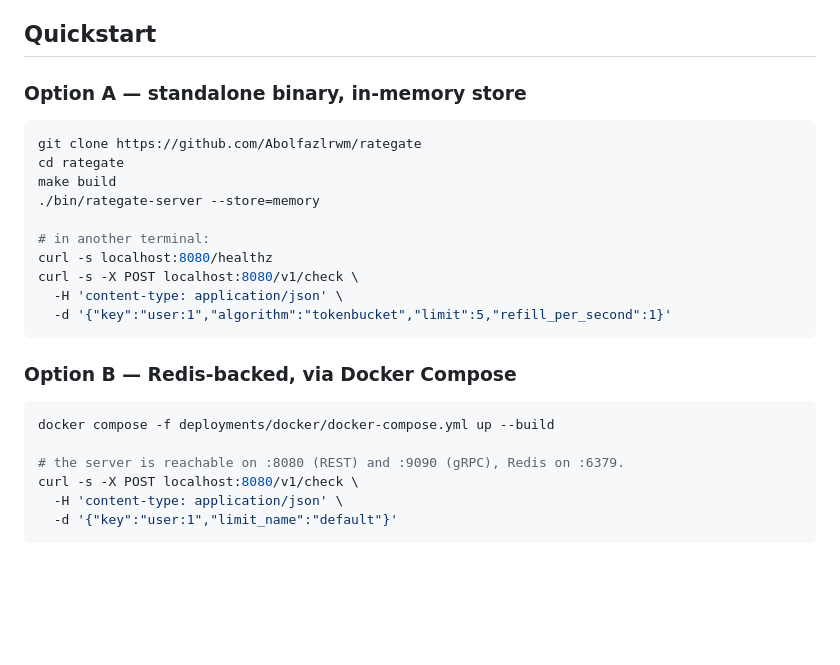
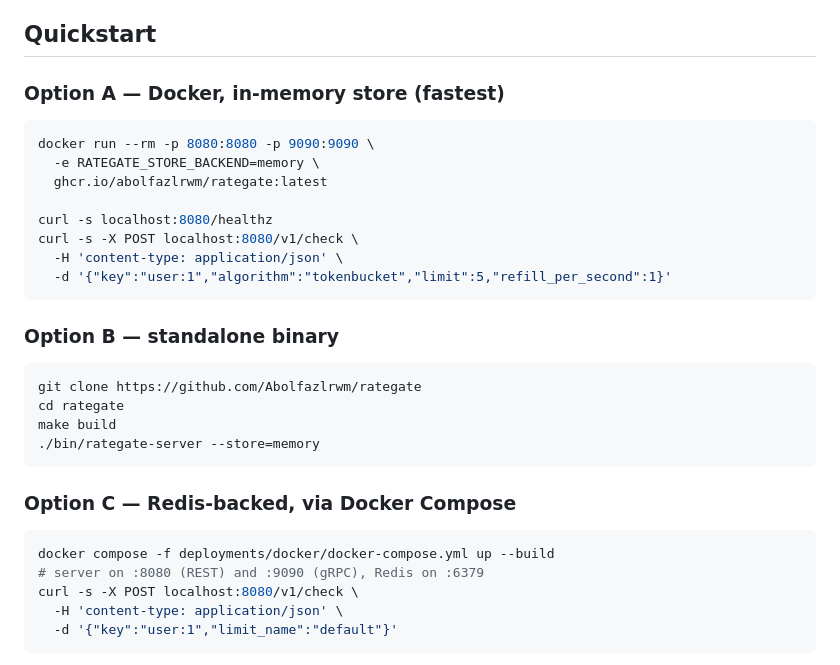
Before and after one commit to Abolfazlrwm/rategate, a Markdown page: README.md, the part around one of its changes. Drawn GitHub-style; blank space fills up the shorter version.

````diff
--- a/README.md
+++ b/README.md
@@ -96,27 +134,33 @@ loopback Redis the same workload holds p99 < 5ms.
 
 ## Quickstart
 
-### Option A — standalone binary, in-memory store
+### Option A — Docker, in-memory store (fastest)
+
+```bash
+docker run --rm -p 8080:8080 -p 9090:9090 \
+  -e RATEGATE_STORE_BACKEND=memory \
+  ghcr.io/abolfazlrwm/rategate:latest
+
+curl -s localhost:8080/healthz
+curl -s -X POST localhost:8080/v1/check \
+  -H 'content-type: application/json' \
+  -d '{"key":"user:1","algorithm":"tokenbucket","limit":5,"refill_per_second":1}'
+```
+
+### Option B — standalone binary
 
 ```bash
 git clone https://github.com/Abolfazlrwm/rategate
 cd rategate
 make build
 ./bin/rategate-server --store=memory
-
-# in another terminal:
-curl -s localhost:8080/healthz
-curl -s -X POST localhost:8080/v1/check \
-  -H 'content-type: application/json' \
-  -d '{"key":"user:1","algorithm":"tokenbucket","limit":5,"refill_per_second":1}'
 ```
 
-### Option B — Redis-backed, via Docker Compose
+### Option C — Redis-backed, via Docker Compose
 
 ```bash
 docker compose -f deployments/docker/docker-compose.yml up --build
-
-# the server is reachable on :8080 (REST) and :9090 (gRPC), Redis on :6379.
+# server on :8080 (REST) and :9090 (gRPC), Redis on :6379
 curl -s -X POST localhost:8080/v1/check \
   -H 'content-type: application/json' \
   -d '{"key":"user:1","limit_name":"default"}'
````
Also changed, not shown: other parts of README.md (+75 -17 lines), README.fa.md (added, +211 -0 lines), docs/assets/og.png (added), docs/assets/screenshot.png (added), 12 other files.
